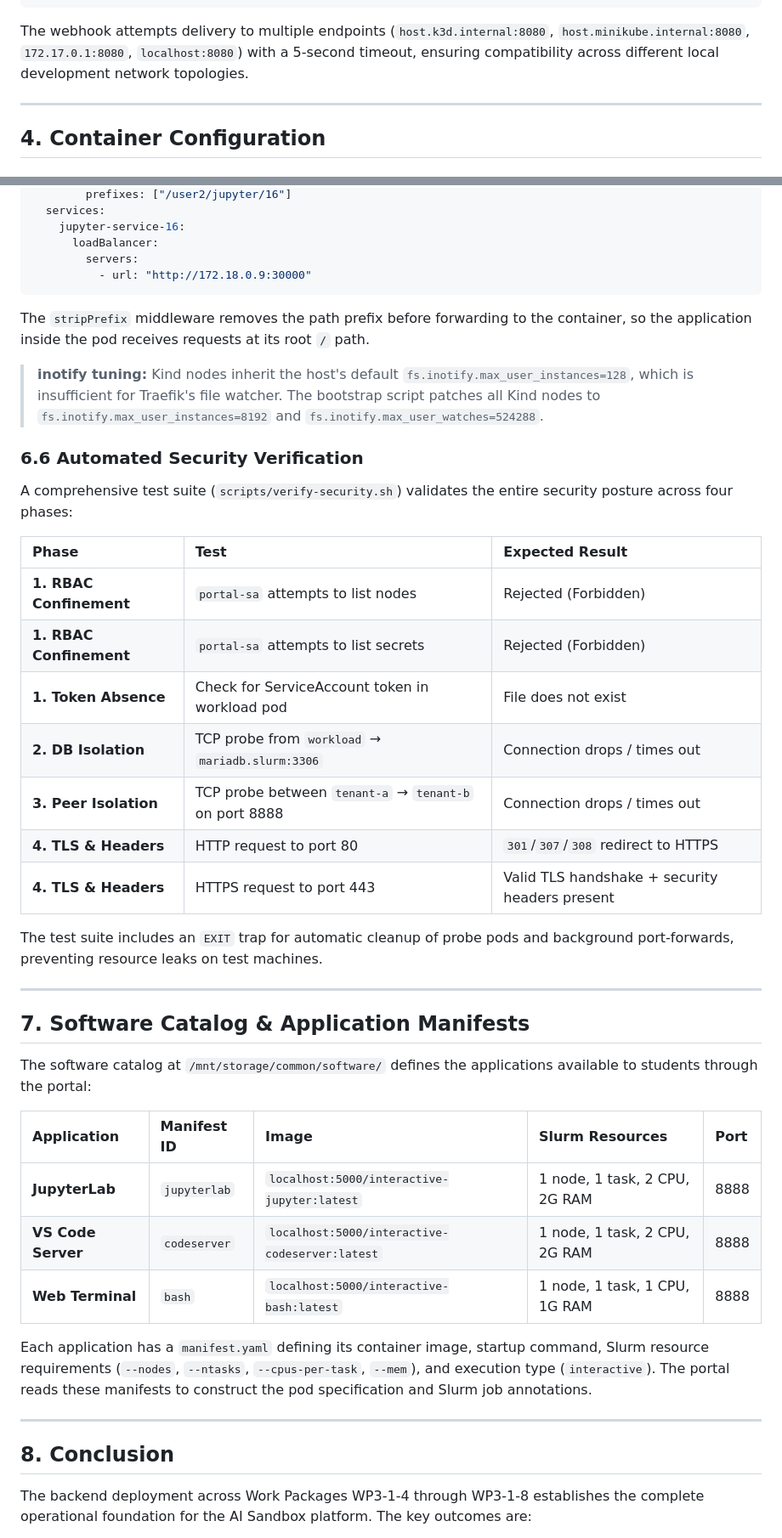
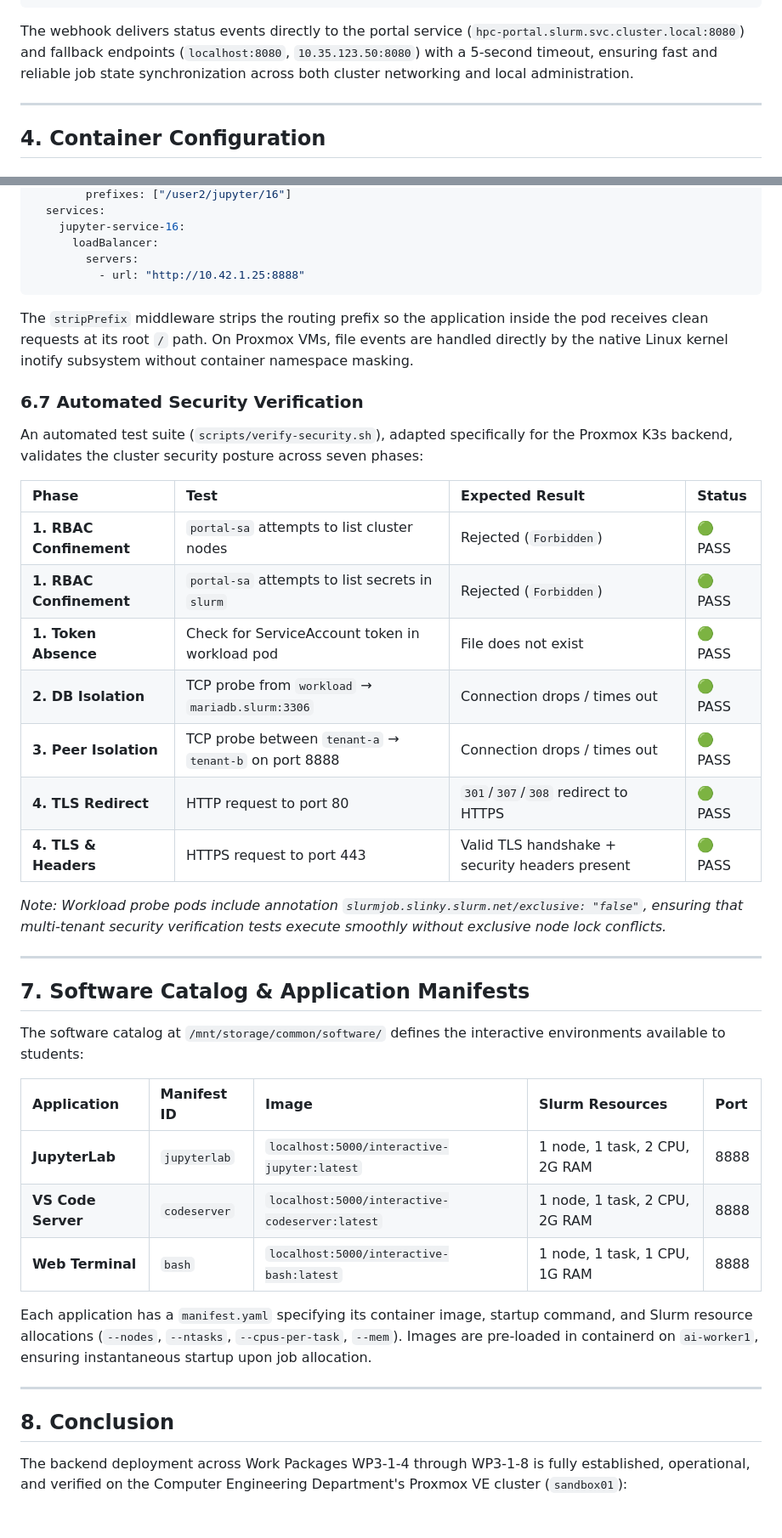
Before and after one commit to khemingkapat/ai_sandbox, a Markdown page: docs/BACKEND_DEPLOYMENT_REPORT.md, 2 parts joined by grey strips. Shown at 85% size. GitHub-like rendering; blank space fills up the shorter version.

Commit message:
edited backend report to match proxmox version

````diff
--- a/docs/BACKEND_DEPLOYMENT_REPORT.md
+++ b/docs/BACKEND_DEPLOYMENT_REPORT.md
@@ -347,7 +364,7 @@ A Slurm epilog script (`01-webhook.sh`) executes at the completion of every job
 }
 ```
 
-The webhook attempts delivery to multiple endpoints (`host.k3d.internal:8080`, `host.minikube.internal:8080`, `172.17.0.1:8080`, `localhost:8080`) with a 5-second timeout, ensuring compatibility across different local development network topologies.
+The webhook delivers status events directly to the portal service (`hpc-portal.slurm.svc.cluster.local:8080`) and fallback endpoints (`localhost:8080`, `10.35.123.50:8080`) with a 5-second timeout, ensuring fast and reliable job state synchronization across both cluster networking and local administration.
 
 ---
 
@@ -683,34 +712,32 @@ http:
     jupyter-service-16:
       loadBalancer:
         servers:
-          - url: "http://172.18.0.9:30000"
+          - url: "http://10.42.1.25:8888"
 ```
 
-The `stripPrefix` middleware removes the path prefix before forwarding to the container, so the application inside the pod receives requests at its root `/` path.
+The `stripPrefix` middleware strips the routing prefix so the application inside the pod receives clean requests at its root `/` path. On Proxmox VMs, file events are handled directly by the native Linux kernel inotify subsystem without container namespace masking.
 
-> **inotify tuning:** Kind nodes inherit the host's default `fs.inotify.max_user_instances=128`, which is insufficient for Traefik's file watcher. The bootstrap script patches all Kind nodes to `fs.inotify.max_user_instances=8192` and `fs.inotify.max_user_watches=524288`.
+### 6.7 Automated Security Verification
 
-### 6.6 Automated Security Verification
+An automated test suite (`scripts/verify-security.sh`), adapted specifically for the Proxmox K3s backend, validates the cluster security posture across seven phases:
 
-A comprehensive test suite (`scripts/verify-security.sh`) validates the entire security posture across four phases:
+| Phase | Test | Expected Result | Status |
+| :--- | :--- | :--- | :--- |
+| **1. RBAC Confinement** | `portal-sa` attempts to list cluster nodes | Rejected (`Forbidden`) | 🟢 PASS |
+| **1. RBAC Confinement** | `portal-sa` attempts to list secrets in `slurm` | Rejected (`Forbidden`) | 🟢 PASS |
+| **1. Token Absence** | Check for ServiceAccount token in workload pod | File does not exist | 🟢 PASS |
+| **2. DB Isolation** | TCP probe from `workload` → `mariadb.slurm:3306` | Connection drops / times out | 🟢 PASS |
+| **3. Peer Isolation** | TCP probe between `tenant-a` → `tenant-b` on port 8888 | Connection drops / times out | 🟢 PASS |
+| **4. TLS Redirect** | HTTP request to port 80 | `301`/`307`/`308` redirect to HTTPS | 🟢 PASS |
+| **4. TLS & Headers** | HTTPS request to port 443 | Valid TLS handshake + security headers present | 🟢 PASS |
 
-| Phase | Test | Expected Result |
-| :--- | :--- | :--- |
-| **1. RBAC Confinement** | `portal-sa` attempts to list nodes | Rejected (Forbidden) |
-| **1. RBAC Confinement** | `portal-sa` attempts to list secrets | Rejected (Forbidden) |
-| **1. Token Absence** | Check for ServiceAccount token in workload pod | File does not exist |
-| **2. DB Isolation** | TCP probe from `workload` → `mariadb.slurm:3306` | Connection drops / times out |
-| **3. Peer Isolation** | TCP probe between `tenant-a` → `tenant-b` on port 8888 | Connection drops / times out |
-| **4. TLS & Headers** | HTTP request to port 80 | `301`/`307`/`308` redirect to HTTPS |
-| **4. TLS & Headers** | HTTPS request to port 443 | Valid TLS handshake + security headers present |
-
-The test suite includes an `EXIT` trap for automatic cleanup of probe pods and background port-forwards, preventing resource leaks on test machines.
+*Note: Workload probe pods include annotation `slurmjob.slinky.slurm.net/exclusive: "false"`, ensuring that multi-tenant security verification tests execute smoothly without exclusive node lock conflicts.*
 
 ---
 
 ## 7. Software Catalog & Application Manifests
 
-The software catalog at `/mnt/storage/common/software/` defines the applications available to students through the portal:
+The software catalog at `/mnt/storage/common/software/` defines the interactive environments available to students:
 
 | Application | Manifest ID | Image | Slurm Resources | Port |
 | :--- | :--- | :--- | :--- | :--- |
@@ -718,11 +745,11 @@ The software catalog at `/mnt/storage/common/software/` defines the applications
 | **VS Code Server** | `codeserver` | `localhost:5000/interactive-codeserver:latest` | 1 node, 1 task, 2 CPU, 2G RAM | 8888 |
 | **Web Terminal** | `bash` | `localhost:5000/interactive-bash:latest` | 1 node, 1 task, 1 CPU, 1G RAM | 8888 |
 
-Each application has a `manifest.yaml` defining its container image, startup command, Slurm resource requirements (`--nodes`, `--ntasks`, `--cpus-per-task`, `--mem`), and execution type (`interactive`). The portal reads these manifests to construct the pod specification and Slurm job annotations.
+Each application has a `manifest.yaml` specifying its container image, startup command, and Slurm resource allocations (`--nodes`, `--ntasks`, `--cpus-per-task`, `--mem`). Images are pre-loaded in containerd on `ai-worker1`, ensuring instantaneous startup upon job allocation.
 
 ---
 
 ## 8. Conclusion
 
-The backend deployment across Work Packages WP3-1-4 through WP3-1-8 establishes the complete operational foundation for the AI Sandbox platform. The key outcomes are:
+The backend deployment across Work Packages WP3-1-4 through WP3-1-8 is fully established, operational, and verified on the Computer Engineering Department's Proxmox VE cluster (`sandbox01`):
 
````
Also changed, not shown: other parts of docs/BACKEND_DEPLOYMENT_REPORT.md (+158 -133 lines).
